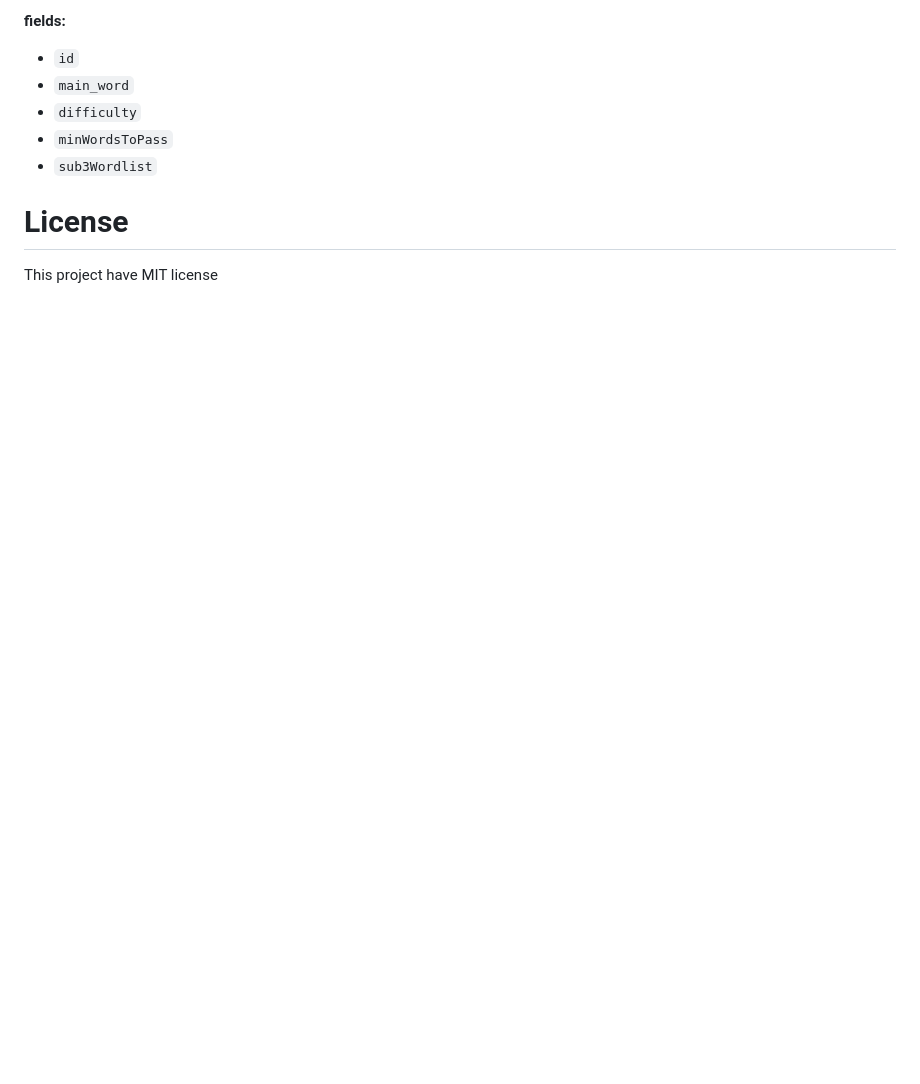
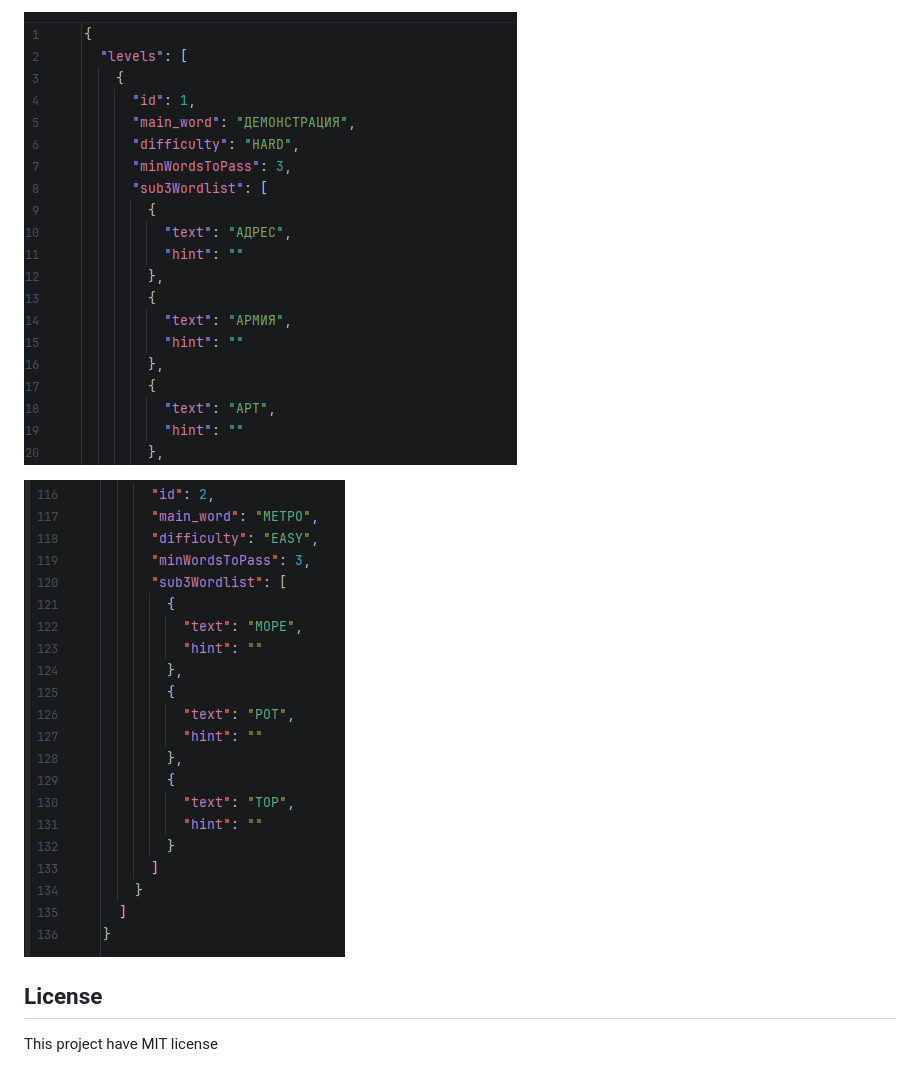
Before and after one commit to EloniTest/Words-from-word, a Markdown page: README.md, the part around one of its changes. Drawn GitHub-style; pictures changed too: scr/img.png (added), scr/img_1.png (added); blank space fills up the shorter version.

```diff
--- a/README.md
+++ b/README.md
@@ -75,10 +92,8 @@ an instance of the level class is created
 
-**fields:**
-- `id`
-- `main_word`
-- `difficulty`
-- `minWordsToPass`
-- `sub3Wordlist`
-# License
+![img.png](scr/img.png)
+
+![img_1.png](scr/img_1.png)
+
+## License
 
 This project have MIT license
```
Also changed, not shown: other parts of README.md (+57 -40 lines).
